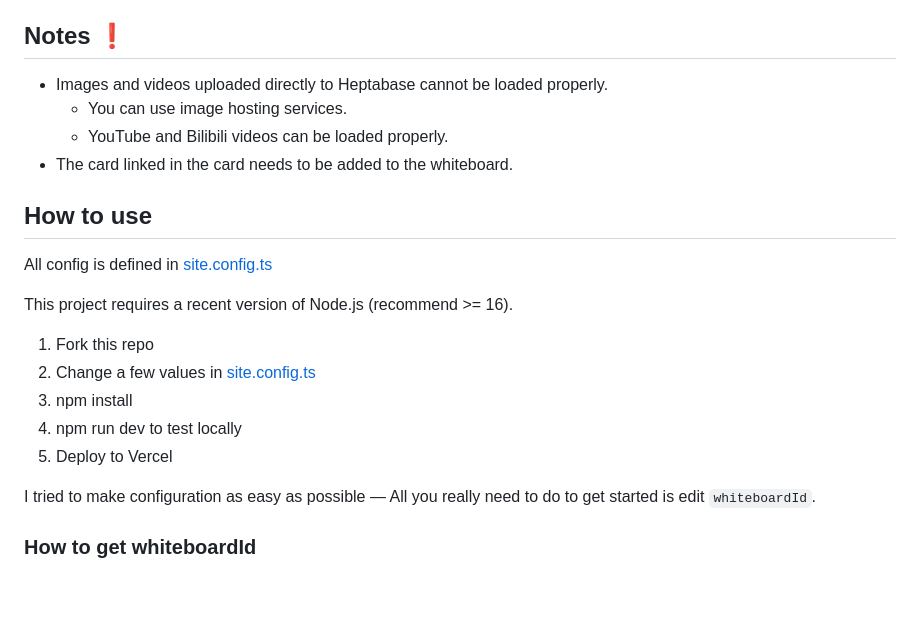
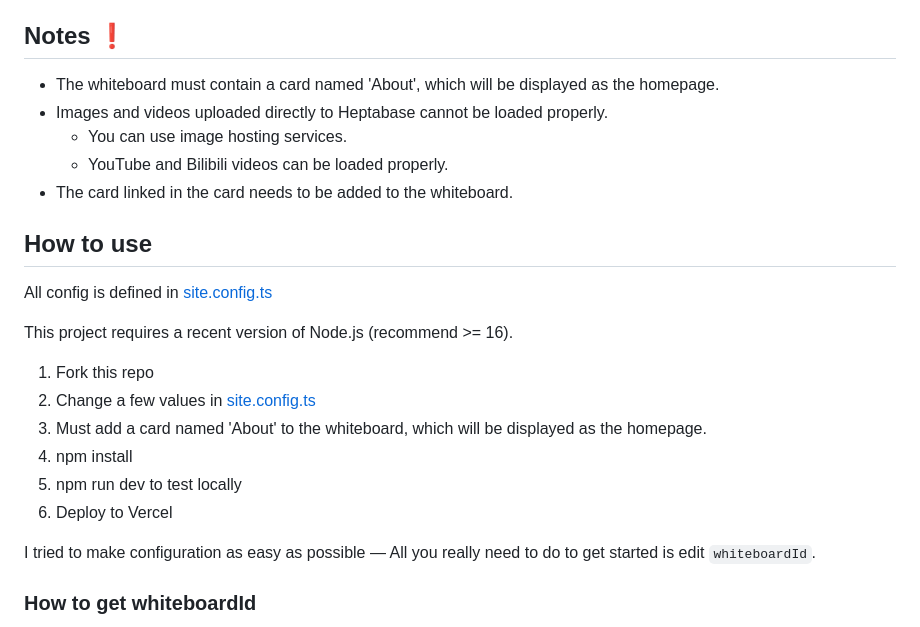
Before and after one commit to youngle316/heptabase_garden, a Markdown page: README.md, the part around the change. GitHub-like rendering; blank space fills up the shorter version.

```diff
--- a/README.md
+++ b/README.md
@@ -26,6 +26,7 @@ It uses [Heptabase](https://heptabase.com/) as a CMS, the interface comes from [
 
 ## Notes ❗
 
+- The whiteboard must contain a card named 'About', which will be displayed as the homepage.
 - Images and videos uploaded directly to Heptabase cannot be loaded properly.
   - You can use image hosting services.
   - YouTube and Bilibili videos can be loaded properly.
@@ -40,9 +41,10 @@ This project requires a recent version of Node.js (recommend >= 16).
 
 1. Fork this repo
 2. Change a few values in [site.config.ts](https://github.com/youngle316/heptabase_garden/blob/main/site.config.ts)
-3. npm install
-4. npm run dev to test locally
-5. Deploy to Vercel
+3. Must add a card named 'About' to the whiteboard, which will be displayed as the homepage.
+4. npm install
+5. npm run dev to test locally
+6. Deploy to Vercel
 
 I tried to make configuration as easy as possible — All you really need to do to get started is edit `whiteboardId`.
 
```
Also changed, not shown: README-CN.md (+5 -3 lines).
